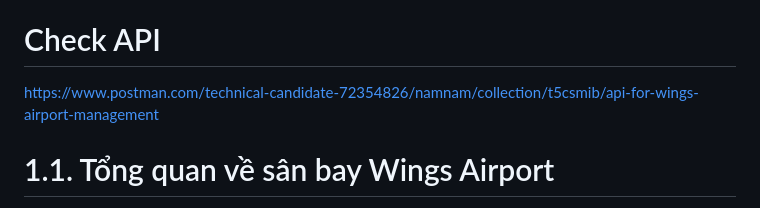
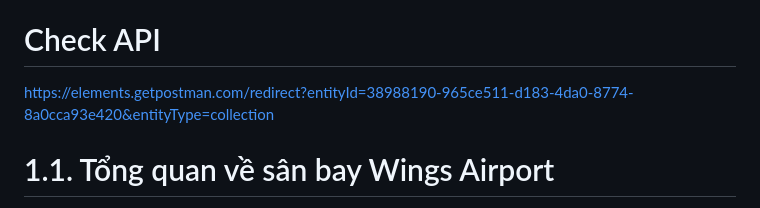
Before and after one commit to namn44241/Wings_Airport_OOPJava, a Markdown page: README.md, the part around the change. Rendered like a GitHub page.

```diff
--- a/README.md
+++ b/README.md
@@ -4,7 +4,7 @@ https://youtu.be/diddub_jWAM?si=4pPiAdezpXkX1kUP
 
 # Check API
 
-https://www.postman.com/technical-candidate-72354826/namnam/collection/t5csmib/api-for-wings-airport-management
+https://elements.getpostman.com/redirect?entityId=38988190-965ce511-d183-4da0-8774-8a0cca93e420&entityType=collection
 
 # 1.1. Tổng quan về sân bay Wings Airport
 
```
